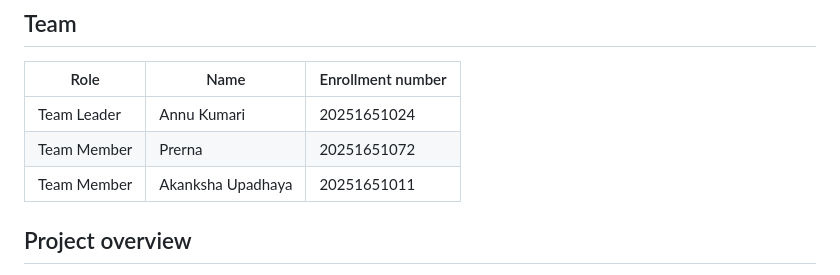
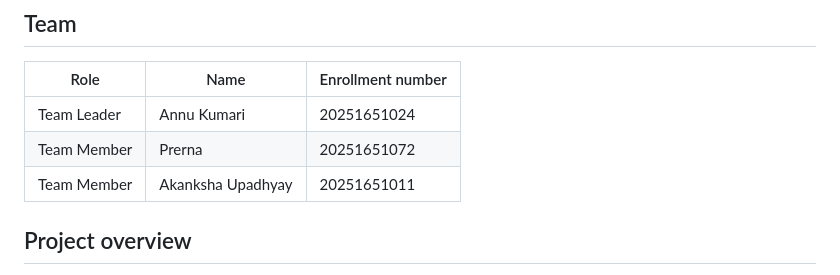
Before and after one commit to AnnuKumari03/CampusEats, a Markdown page: tutorial-7/README.md, the part around the change. Rendered like a GitHub page.

Commit message:
Correct spelling of 'Upadhaya' to 'Upadhyay'

```diff
--- a/tutorial-7/README.md
+++ b/tutorial-7/README.md
@@ -10,7 +10,7 @@
 |---|---|---|
 | Team Leader | Annu Kumari | 20251651024 |
 | Team Member | Prerna | 20251651072 |
-| Team Member | Akanksha Upadhaya | 20251651011 |
+| Team Member | Akanksha Upadhyay | 20251651011 |
 
 ## Project overview
 
```
